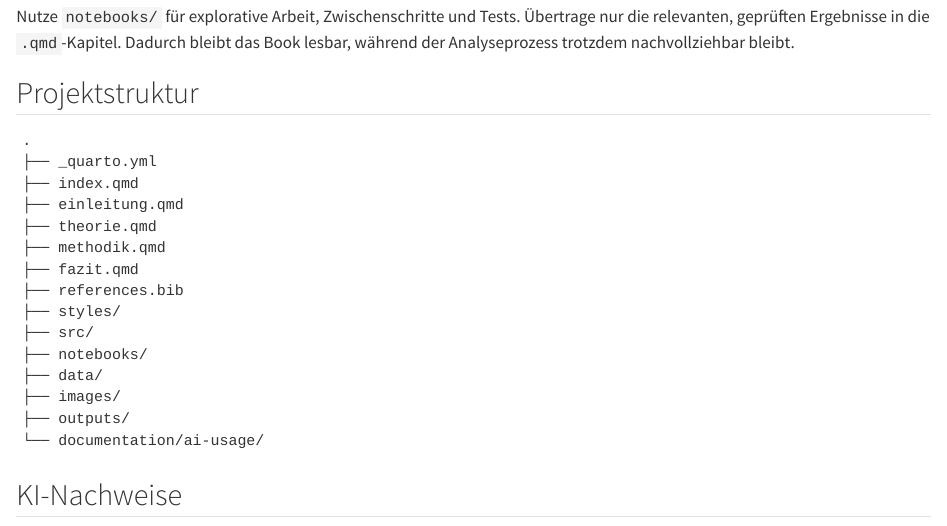
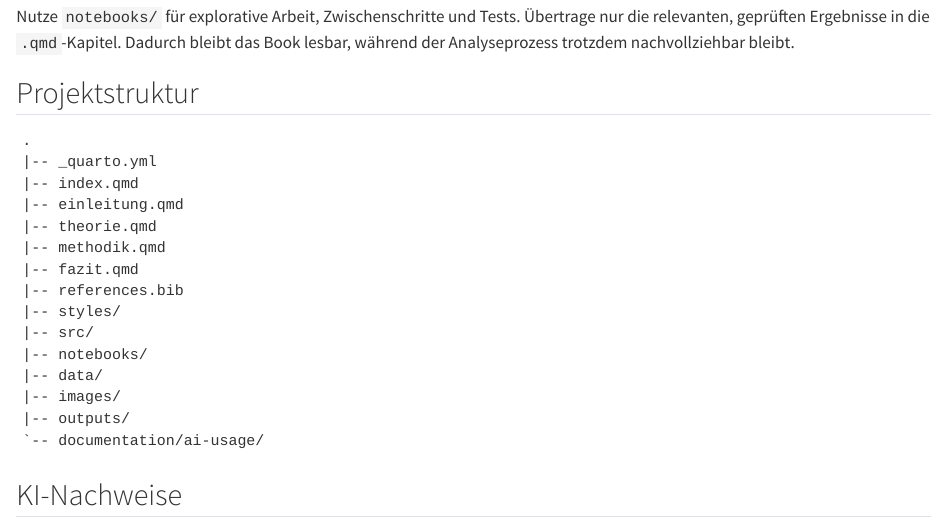
Before and after one commit to riccardo-ambuehl-kbw/Maturarbeit_Riccardo_Ambuehl_2027, a Quarto document (index.qmd): the page in a window 1100 px wide, from 1780 px down. Rendered offline with R 4.5, knitr and Pandoc in place of Quarto, with nearby package versions.

Commit message:
Aufräumen + Probekapitel printen

````diff
--- a/_quarto.yml
+++ b/_quarto.yml
@@ -66,8 +66,9 @@ format:
         \usepackage{float}
         \usepackage{fontawesome5}
         \usepackage{fvextra}
+        \usepackage{xurl}
         \floatplacement{figure}{H}
-        \DefineVerbatimEnvironment{Highlighting}{Verbatim}{commandchars=\\\{\},breaklines=true,breakanywhere=true}
+        \DefineVerbatimEnvironment{Highlighting}{Verbatim}{commandchars=\\\{\},breaklines=true,breakanywhere=true,fontsize=\footnotesize}
   docx:
     toc: true
     number-sections: true
--- a/index.qmd
+++ b/index.qmd
@@ -89,20 +89,20 @@ Nutze `notebooks/` für explorative Arbeit, Zwischenschritte und Tests. Übertra
 
 ```text
 .
-├── _quarto.yml
-├── index.qmd
-├── einleitung.qmd
-├── theorie.qmd
-├── methodik.qmd
-├── fazit.qmd
-├── references.bib
-├── styles/
-├── src/
-├── notebooks/
-├── data/
-├── images/
-├── outputs/
-└── documentation/ai-usage/
+|-- _quarto.yml
+|-- index.qmd
+|-- einleitung.qmd
+|-- theorie.qmd
+|-- methodik.qmd
+|-- fazit.qmd
+|-- references.bib
+|-- styles/
+|-- src/
+|-- notebooks/
+|-- data/
+|-- images/
+|-- outputs/
+`-- documentation/ai-usage/
 ```
 
 ## KI-Nachweise
--- a/references.bib
+++ b/references.bib
@@ -10,8 +10,6 @@
   file = {C:\Users\modic\Zotero\storage\7G9UQXES\trendfolgestrategie.html}
 }
 
-<<<<<<< Updated upstream
-=======
 @software{aroussiRanaroussiQuantstats2026,
   title = {Ranaroussi/Quantstats},
   author = {Aroussi, Ran},
@@ -22,7 +20,6 @@
   abstract = {Portfolio analytics for quants, written in Python}
 }
 
->>>>>>> Stashed changes
 @online{buchhaltung-einfach-sicherVolatilitatEinfachErklart2026,
   title = {Volatilität Einfach Erklärt | {{Definition}}, {{Berechnung}} Und {{Nutzen}}},
   author = {{Buchhaltung-Einfach-Sicher}},
@@ -34,8 +31,6 @@
   file = {C:\Users\modic\Zotero\storage\WDRETJJD\volatilitaet.html}
 }
 
-<<<<<<< Updated upstream
-=======
 @article{chekhlovDrawdownMeasurePortfolio2005,
   title = {Drawdown Measure in Portfolio Optimization},
   author = {Chekhlov, Alexei and Uryasev, Stanislav and Zabarankin, Michael},
@@ -55,7 +50,6 @@
   file = {C:\Users\modic\Zotero\storage\AS6I8JDP\Chekhlov et al. - 2005 - Drawdown measure in portfolio optimization.pdf}
 }
 
->>>>>>> Stashed changes
 @online{federalreservebankofst.louisFederalReserveEconomic2026,
   title = {Federal {{Reserve Economic Data}} | {{FRED}} | {{St}}. {{Louis Fed}}},
   author = {{Federal Reserve Bank of St. Louis}},
@@ -136,11 +130,7 @@
   file = {C:\Users\modic\Zotero\storage\44965DIG\Hilpisch - 2019 - Python for finance mastering data-driven finance.pdf}
 }
 
-<<<<<<< Updated upstream
-@book{kommerLeichteEinstiegWelt2025a,
-=======
 @book{kommerLeichteEinstiegWelt2025,
->>>>>>> Stashed changes
   title = {Der leichte Einstieg in die Welt der ETFs: unkompliziert vorsorgen – ein Starterbuch für Finanzanfänger},
   shorttitle = {Der leichte Einstieg in die Welt der ETFs},
   author = {Kommer, Gerd},
@@ -170,8 +160,6 @@
   file = {C:\Users\modic\Zotero\storage\A8Q9SBUT\Kommer - 2025 - Souverän investieren mit Indexfonds und ETFs Ein Investmentbuch für fortgeschrittene Privatanleger.pdf}
 }
 
-<<<<<<< Updated upstream
-=======
 @article{markowitzPortfolioSelection1952,
   title = {Portfolio {{Selection}}},
   author = {Markowitz, Harry},
@@ -189,7 +177,6 @@
   file = {C\:\\Users\\modic\\Zotero\\storage\\FFDVRR6Q\\Markowitz - 1952 - Portfolio Selection.pdf;C\:\\Users\\modic\\Zotero\\storage\\XVWINKRE\\j.1540-6261.1952.tb01525.html}
 }
 
->>>>>>> Stashed changes
 @book{mckinneyPythonDataAnalysis2022,
   title = {Python for Data Analysis: Data Wrangling with Pandas, {{NumPy}}, and {{Jupyter}}},
   shorttitle = {Python for Data Analysis},
@@ -203,8 +190,6 @@
   langid = {english},
   pagetotal = {1},
   file = {C:\Users\modic\Zotero\storage\PJA9S9HY\McKinney - 2022 - Python for data analysis data wrangling with pandas, NumPy, and Jupyter.pdf}
-<<<<<<< Updated upstream
-=======
 }
 
 @online{NumpycumsumNumPyV25,
@@ -288,7 +273,6 @@
   url = {https://pandas.pydata.org/pandas-docs/stable/reference/api/pandas.to_datetime.html#pandas.to_datetime},
   urldate = {2026-08-04},
   file = {C:\Users\modic\Zotero\storage\Y6RWCA9H\pandas.to_datetime.html}
->>>>>>> Stashed changes
 }
 
 @article{phamPerformance60402025,
@@ -337,8 +321,6 @@
   file = {C:\Users\modic\Zotero\storage\YZ43TMLN\relative-strength-index.html}
 }
 
-<<<<<<< Updated upstream
-=======
 @incollection{sharpeSharpeRatioFall2021,
   title = {The {{Sharpe Ratio}} ({{Fall}} 1994)},
   booktitle = {Streetwise},
@@ -353,7 +335,6 @@
   langid = {english}
 }
 
->>>>>>> Stashed changes
 @online{vanguardFourPrinciplesInvestment2026,
   title = {Four Principles for Investment Success | {{Vanguard Switzerland Professional}}},
   author = {{Vanguard}},
````
Also changed, not shown: documentation/ai-usage/ai-usage-log.md (+2 -0 lines), README.md, 2 other files.
